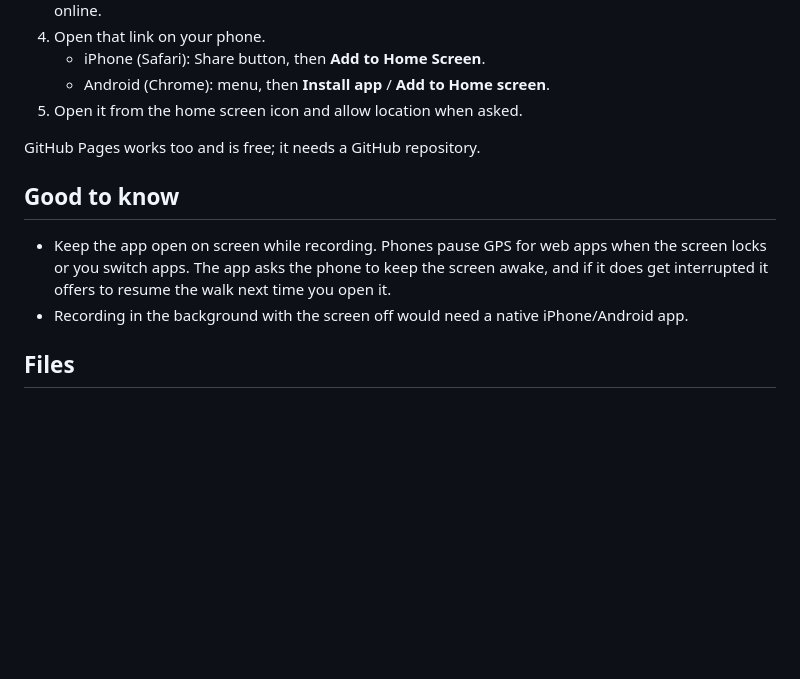
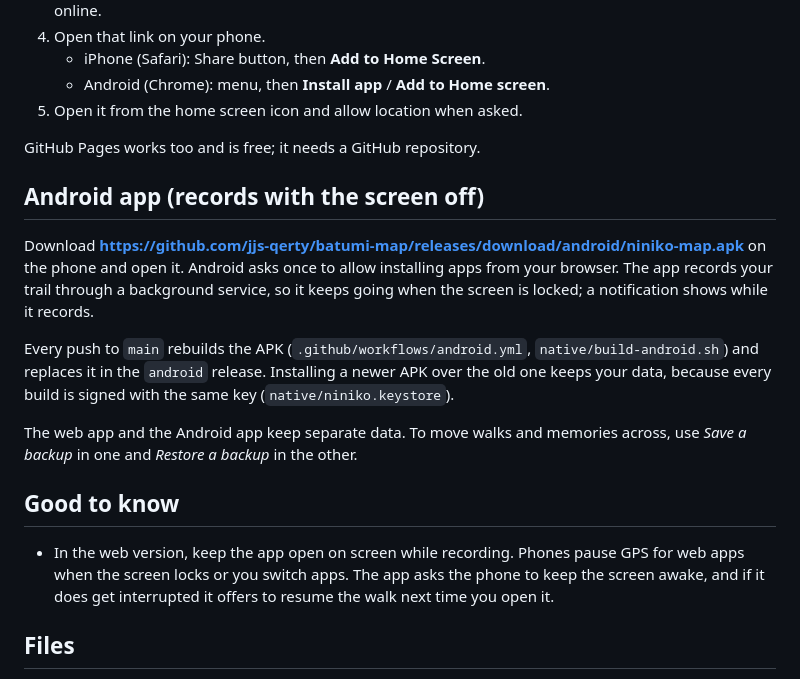
Before and after one commit to jjs-qerty/batumi-map, a Markdown page: README.md, the part around the change. Drawn GitHub-style; blank space fills up the shorter version.

Commit message:
README: Android app download and data notes
Co-Authored-By: Claude Opus 5.5 (1M context) <noreply@anthropic.com>
Claude-Session: https://claude.ai/code/session_01ExeSRia8BytooxToD6qbKk

```diff
--- a/README.md
+++ b/README.md
@@ -31,9 +31,15 @@ GPS only works when the app is opened from an `https://` address, so the folder
 
 GitHub Pages works too and is free; it needs a GitHub repository.
 
+## Android app (records with the screen off)
+Download **https://github.com/jjs-qerty/batumi-map/releases/download/android/niniko-map.apk** on the phone and open it. Android asks once to allow installing apps from your browser. The app records your trail through a background service, so it keeps going when the screen is locked; a notification shows while it records.
+
+Every push to `main` rebuilds the APK (`.github/workflows/android.yml`, `native/build-android.sh`) and replaces it in the `android` release. Installing a newer APK over the old one keeps your data, because every build is signed with the same key (`native/niniko.keystore`).
+
+The web app and the Android app keep separate data. To move walks and memories across, use *Save a backup* in one and *Restore a backup* in the other.
+
 ## Good to know
-- Keep the app open on screen while recording. Phones pause GPS for web apps when the screen locks or you switch apps. The app asks the phone to keep the screen awake, and if it does get interrupted it offers to resume the walk next time you open it.
-- Recording in the background with the screen off would need a native iPhone/Android app.
+- In the web version, keep the app open on screen while recording. Phones pause GPS for web apps when the screen locks or you switch apps. The app asks the phone to keep the screen awake, and if it does get interrupted it offers to resume the walk next time you open it.
 
 ## Files
 `index.html`, `app.css`, `app.js` (the app), `poi.js` (places, opening hours, ticket notes, visited tags), `sw.js` (offline support and map tile caching), `manifest.webmanifest` and `icons/` (home-screen install), `vendor/` (MapLibre GL JS 5.24.0). Map data © OpenStreetMap contributors, map style and tiles by OpenFreeMap, places via the Overpass API, walking routes via routing.openstreetmap.de.
```
